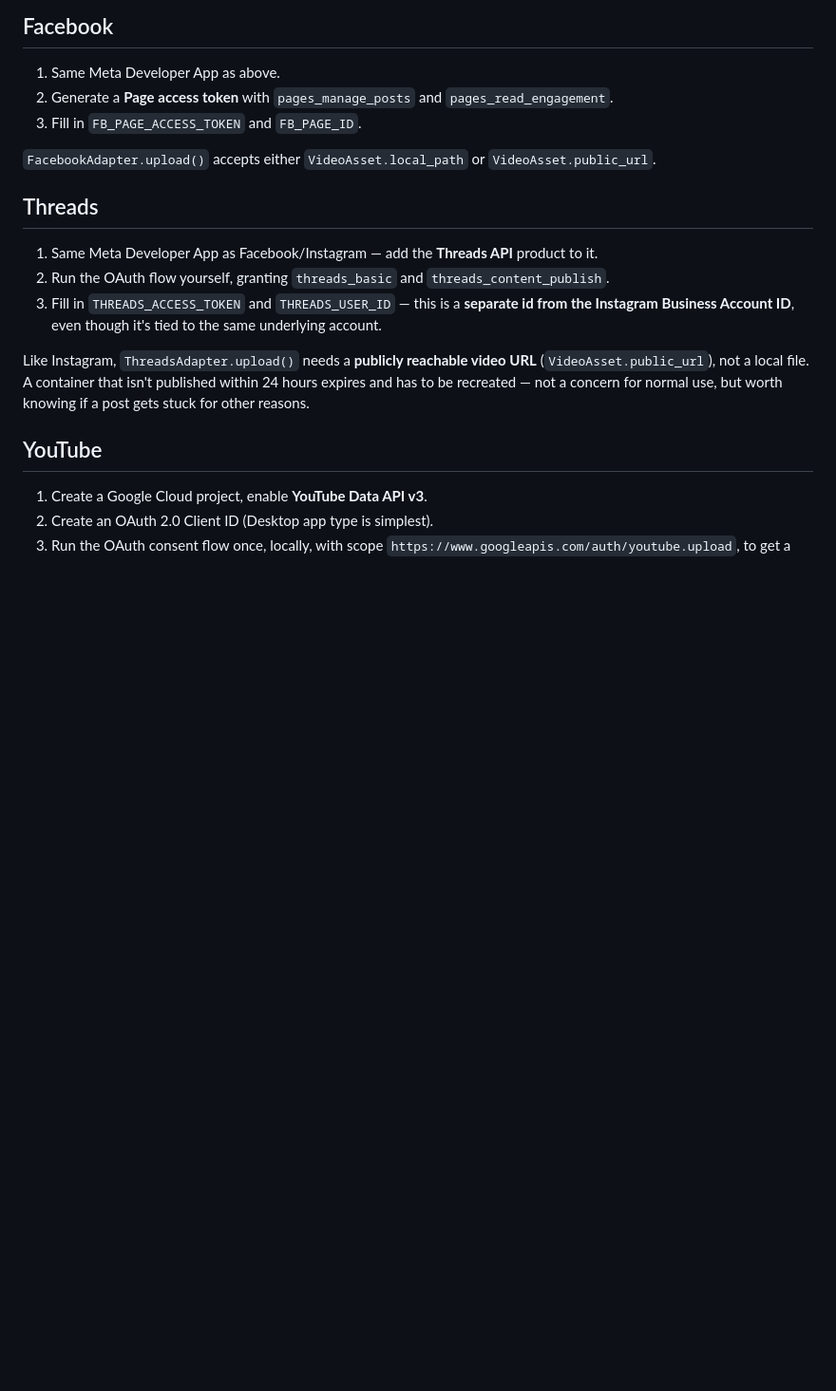
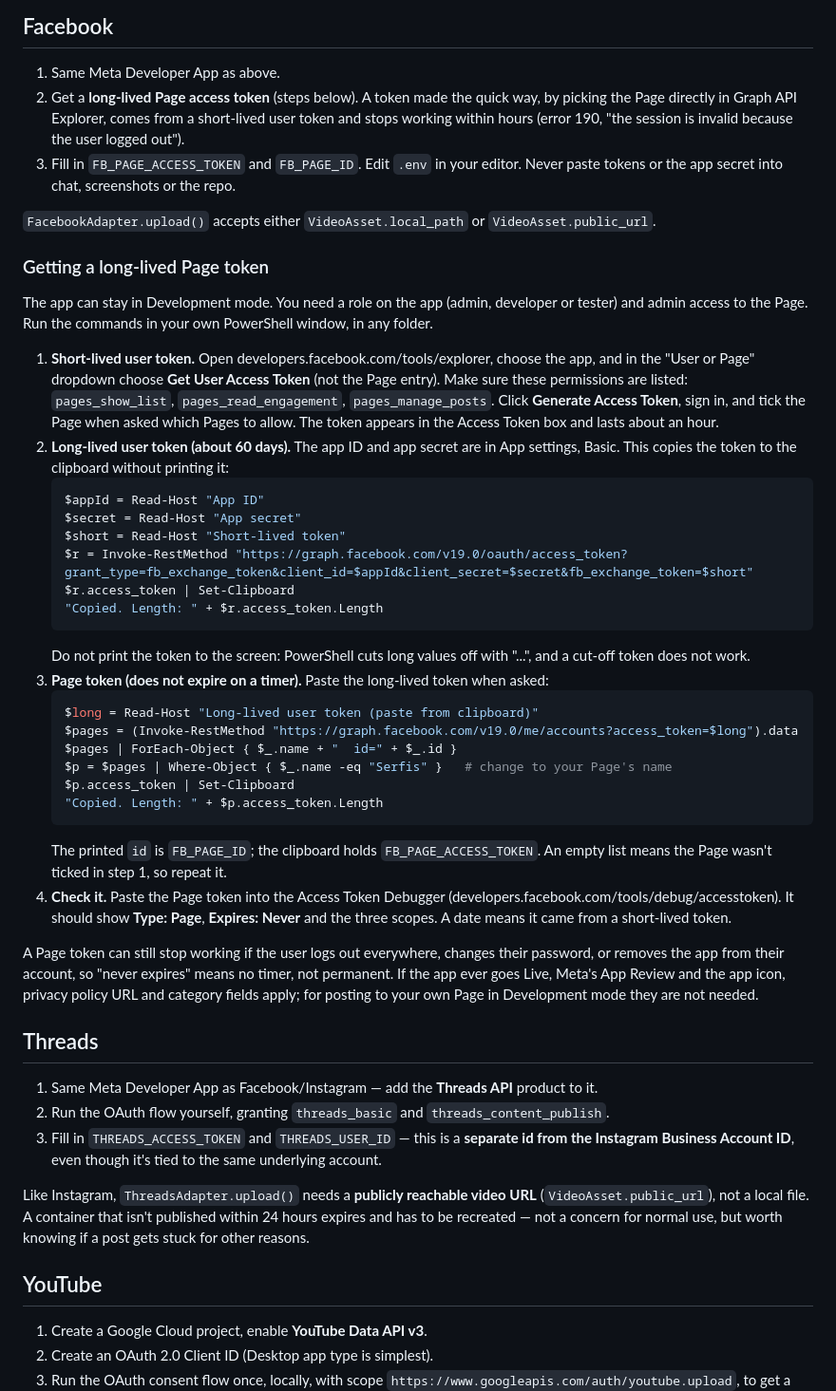
Before and after one commit to utdcapstone-serfis/AI-UGC-Ecommerce-Consulting, a Markdown page: qc-distribution-agent/SETUP.md, the part around the change. Shown at 95% size. GitHub-like rendering; blank space fills up the shorter version.

Commit message:
Facebook: document long-lived Page token steps; record fix
- SETUP.md: how to get a Page token that doesn't expire on a timer
- DISTRIBUTION_AGENT.md: correct the "effectively permanent" claim, update status
- CURRENT_OBSTACLES.md: Facebook token fixed 2026-10-11

Co-Authored-By: Claude Sonnet 5.5 <noreply@anthropic.com>

````diff
--- a/qc-distribution-agent/SETUP.md
+++ b/qc-distribution-agent/SETUP.md
@@ -25,12 +25,61 @@ fetches the video from that URL itself.
 ## Facebook
 
 1. Same Meta Developer App as above.
-2. Generate a **Page access token** with `pages_manage_posts` and
-   `pages_read_engagement`.
-3. Fill in `FB_PAGE_ACCESS_TOKEN` and `FB_PAGE_ID`.
+2. Get a **long-lived Page access token** (steps below). A token made the quick
+   way, by picking the Page directly in Graph API Explorer, comes from a
+   short-lived user token and stops working within hours (error 190, "the session
+   is invalid because the user logged out").
+3. Fill in `FB_PAGE_ACCESS_TOKEN` and `FB_PAGE_ID`. Edit `.env` in your editor.
+   Never paste tokens or the app secret into chat, screenshots or the repo.
 
 `FacebookAdapter.upload()` accepts either `VideoAsset.local_path` or
 `VideoAsset.public_url`.
+
+### Getting a long-lived Page token
+
+The app can stay in Development mode. You need a role on the app (admin,
+developer or tester) and admin access to the Page. Run the commands in your own
+PowerShell window, in any folder.
+
+1. **Short-lived user token.** Open developers.facebook.com/tools/explorer, choose
+   the app, and in the "User or Page" dropdown choose **Get User Access Token**
+   (not the Page entry). Make sure these permissions are listed:
+   `pages_show_list`, `pages_read_engagement`, `pages_manage_posts`. Click
+   **Generate Access Token**, sign in, and tick the Page when asked which Pages to
+   allow. The token appears in the Access Token box and lasts about an hour.
+2. **Long-lived user token (about 60 days).** The app ID and app secret are in
+   App settings, Basic. This copies the token to the clipboard without printing it:
+   ```powershell
+   $appId = Read-Host "App ID"
+   $secret = Read-Host "App secret"
+   $short = Read-Host "Short-lived token"
+   $r = Invoke-RestMethod "https://graph.facebook.com/v19.0/oauth/access_token?grant_type=fb_exchange_token&client_id=$appId&client_secret=$secret&fb_exchange_token=$short"
+   $r.access_token | Set-Clipboard
+   "Copied. Length: " + $r.access_token.Length
+   ```
+   Do not print the token to the screen: PowerShell cuts long values off with
+   "...", and a cut-off token does not work.
+3. **Page token (does not expire on a timer).** Paste the long-lived token when asked:
+   ```powershell
+   $long = Read-Host "Long-lived user token (paste from clipboard)"
+   $pages = (Invoke-RestMethod "https://graph.facebook.com/v19.0/me/accounts?access_token=$long").data
+   $pages | ForEach-Object { $_.name + "  id=" + $_.id }
+   $p = $pages | Where-Object { $_.name -eq "Serfis" }   # change to your Page's name
+   $p.access_token | Set-Clipboard
+   "Copied. Length: " + $p.access_token.Length
+   ```
+   The printed `id` is `FB_PAGE_ID`; the clipboard holds `FB_PAGE_ACCESS_TOKEN`. An
+   empty list means the Page wasn't ticked in step 1, so repeat it.
+4. **Check it.** Paste the Page token into the Access Token Debugger
+   (developers.facebook.com/tools/debug/accesstoken). It should show **Type: Page**,
+   **Expires: Never** and the three scopes. A date means it came from a short-lived
+   token.
+
+A Page token can still stop working if the user logs out everywhere, changes their
+password, or removes the app from their account, so "never expires" means no timer,
+not permanent. If the app ever goes Live, Meta's App Review and the app icon, privacy
+policy URL and category fields apply; for posting to your own Page in Development
+mode they are not needed.
 
 ## Threads
 
````
Also changed, not shown: qc-distribution-agent/CURRENT_OBSTACLES.md (+8 -0 lines), qc-distribution-agent/DISTRIBUTION_AGENT.md (+2 -2 lines).
